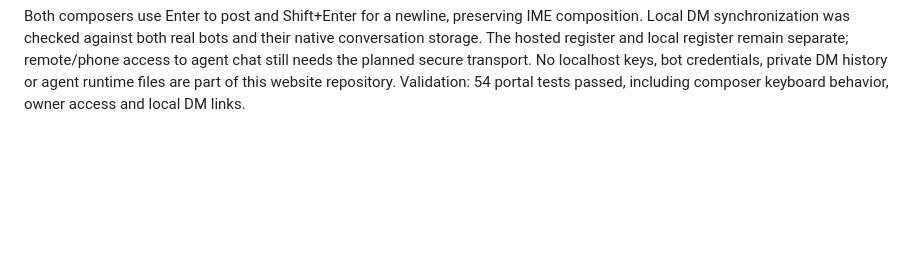
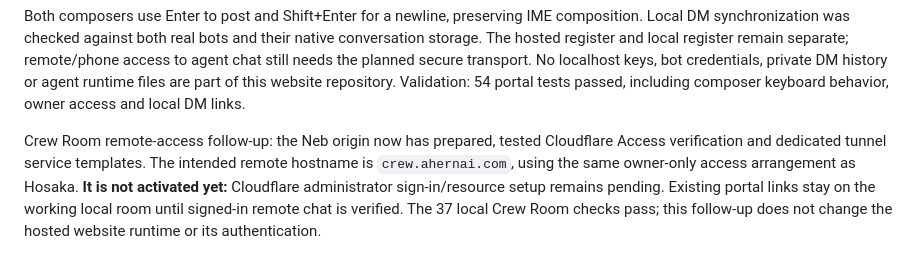
Before and after one commit to MikeDaddy84/ahern-ai-solutions, a Markdown page: README.md, the part around the change. Rendered like a GitHub page; blank space fills up the shorter version.

Commit message:
Document pending owner-only Crew Room remote access

```diff
--- a/README.md
+++ b/README.md
@@ -1065,3 +1065,11 @@ separate; remote/phone access to agent chat still needs the planned secure
 transport. No localhost keys, bot credentials, private DM history or agent runtime
 files are part of this website repository. Validation: 54 portal tests passed,
 including composer keyboard behavior, owner access and local DM links.
+
+Crew Room remote-access follow-up: the Neb origin now has prepared, tested
+Cloudflare Access verification and dedicated tunnel service templates. The intended
+remote hostname is `crew.ahernai.com`, using the same owner-only access arrangement
+as Hosaka. **It is not activated yet:** Cloudflare administrator sign-in/resource
+setup remains pending. Existing portal links stay on the working local room until
+signed-in remote chat is verified. The 37 local Crew Room checks pass; this follow-up
+does not change the hosted website runtime or its authentication.
```
